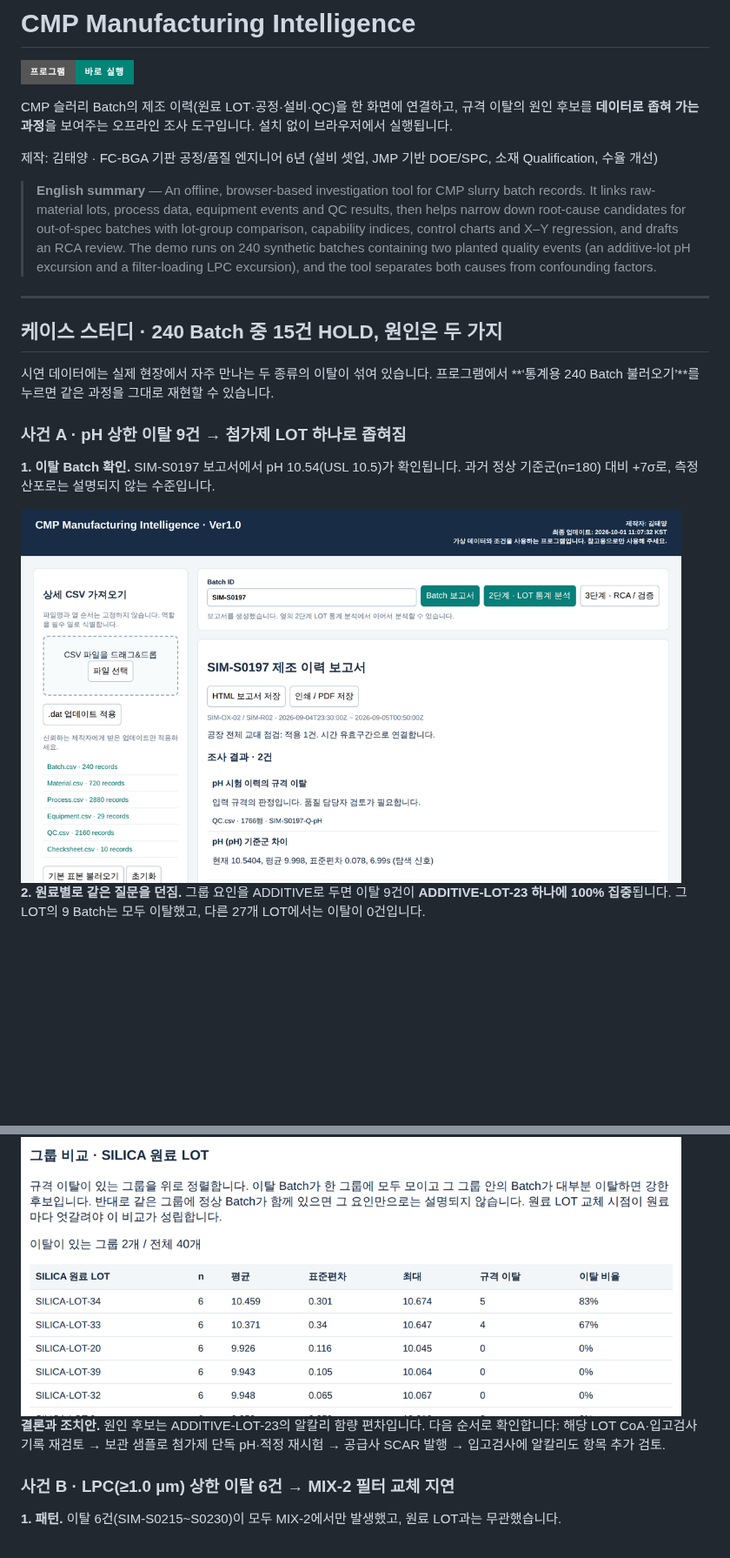
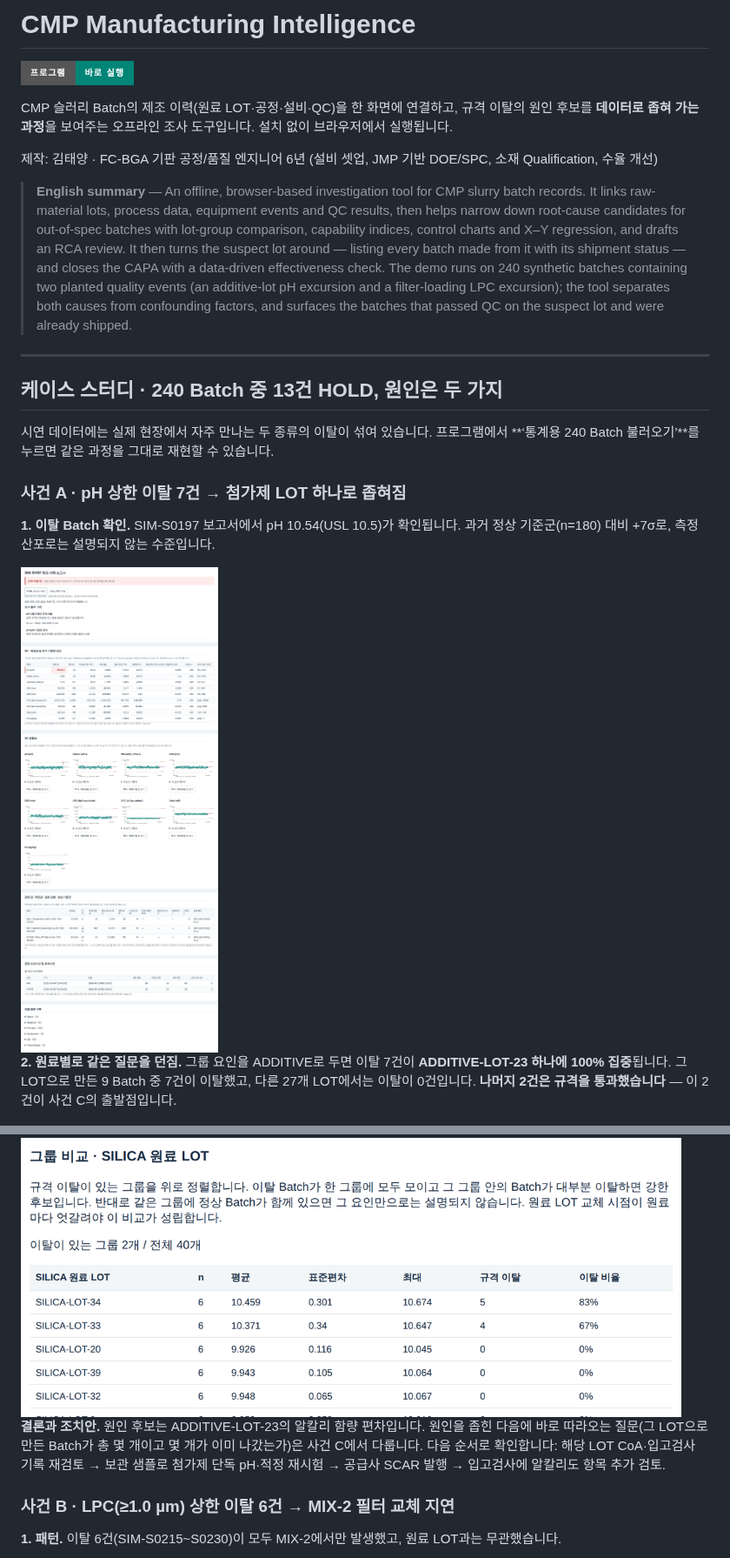
Before and after one commit to Thisissun93/CMP-Manufacturing-Intelligence, a Markdown page: README.md, 2 parts joined by grey strips. Shown at 87% size. GitHub-like rendering; pictures changed too: docs/images/01_batch_report.png; badges without logos; blank space fills up the shorter version.

```diff
--- a/README.md
+++ b/README.md
@@ -6,21 +6,21 @@ CMP 슬러리 Batch의 제조 이력(원료 LOT·공정·설비·QC)을 한 화
 
 제작: 김태양 · FC-BGA 기판 공정/품질 엔지니어 6년 (설비 셋업, JMP 기반 DOE/SPC, 소재 Qualification, 수율 개선)
 
-> **English summary** — An offline, browser-based investigation tool for CMP slurry batch records. It links raw-material lots, process data, equipment events and QC results, then helps narrow down root-cause candidates for out-of-spec batches with lot-group comparison, capability indices, control charts and X–Y regression, and drafts an RCA review. The demo runs on 240 synthetic batches containing two planted quality events (an additive-lot pH excursion and a filter-loading LPC excursion), and the tool separates both causes from confounding factors.
+> **English summary** — An offline, browser-based investigation tool for CMP slurry batch records. It links raw-material lots, process data, equipment events and QC results, then helps narrow down root-cause candidates for out-of-spec batches with lot-group comparison, capability indices, control charts and X–Y regression, and drafts an RCA review. It then turns the suspect lot around — listing every batch made from it with its shipment status — and closes the CAPA with a data-driven effectiveness check. The demo runs on 240 synthetic batches containing two planted quality events (an additive-lot pH excursion and a filter-loading LPC excursion); the tool separates both causes from confounding factors, and surfaces the batches that passed QC on the suspect lot and were already shipped.
 
 ---
 
-## 케이스 스터디 · 240 Batch 중 15건 HOLD, 원인은 두 가지
+## 케이스 스터디 · 240 Batch 중 13건 HOLD, 원인은 두 가지
 
 시연 데이터에는 실제 현장에서 자주 만나는 두 종류의 이탈이 섞여 있습니다. 프로그램에서 **‘통계용 240 Batch 불러오기’**를 누르면 같은 과정을 그대로 재현할 수 있습니다.
 
-### 사건 A · pH 상한 이탈 9건 → 첨가제 LOT 하나로 좁혀짐
+### 사건 A · pH 상한 이탈 7건 → 첨가제 LOT 하나로 좁혀짐
 
 **1. 이탈 Batch 확인.** SIM-S0197 보고서에서 pH 10.54(USL 10.5)가 확인됩니다. 과거 정상 기준군(n=180) 대비 +7σ로, 측정 산포로는 설명되지 않는 수준입니다.
 
 <img src="docs/images/01_batch_report.png" width="760" alt="Batch 보고서">
 
-**2. 원료별로 같은 질문을 던짐.** 그룹 요인을 ADDITIVE로 두면 이탈 9건이 **ADDITIVE-LOT-23 하나에 100% 집중**됩니다. 그 LOT의 9 Batch는 모두 이탈했고, 다른 27개 LOT에서는 이탈이 0건입니다.
+**2. 원료별로 같은 질문을 던짐.** 그룹 요인을 ADDITIVE로 두면 이탈 7건이 **ADDITIVE-LOT-23 하나에 100% 집중**됩니다. 그 LOT으로 만든 9 Batch 중 7건이 이탈했고, 다른 27개 LOT에서는 이탈이 0건입니다. **나머지 2건은 규격을 통과했습니다** — 이 2건이 사건 C의 출발점입니다.
 
 <img src="docs/images/02_ph_additive_lot.png" width="760" alt="ADDITIVE LOT별 그룹 비교">
 
@@ -28,7 +28,7 @@ CMP 슬러리 Batch의 제조 이력(원료 LOT·공정·설비·QC)을 한 화
 
 <img src="docs/images/03_ph_silica_lot.png" width="760" alt="SILICA LOT별 그룹 비교">
 
-**결론과 조치안.** 원인 후보는 ADDITIVE-LOT-23의 알칼리 함량 편차입니다. 다음 순서로 확인합니다: 해당 LOT CoA·입고검사 기록 재검토 → 보관 샘플로 첨가제 단독 pH·적정 재시험 → 공급사 SCAR 발행 → 입고검사에 알칼리도 항목 추가 검토.
+**결론과 조치안.** 원인 후보는 ADDITIVE-LOT-23의 알칼리 함량 편차입니다. 원인을 좁힌 다음에 바로 따라오는 질문(그 LOT으로 만든 Batch가 총 몇 개이고 몇 개가 이미 나갔는가)은 사건 C에서 다룹니다. 다음 순서로 확인합니다: 해당 LOT CoA·입고검사 기록 재검토 → 보관 샘플로 첨가제 단독 pH·적정 재시험 → 공급사 SCAR 발행 → 입고검사에 알칼리도 항목 추가 검토.
 
 ### 사건 B · LPC(≥1.0 µm) 상한 이탈 6건 → MIX-2 필터 교체 지연
 
```
Also changed, not shown: other parts of README.md (+39 -4 lines), docs/images/05_impact_scope.png (added), docs/images/06_capa_effectiveness.png (added), 2 other files.
